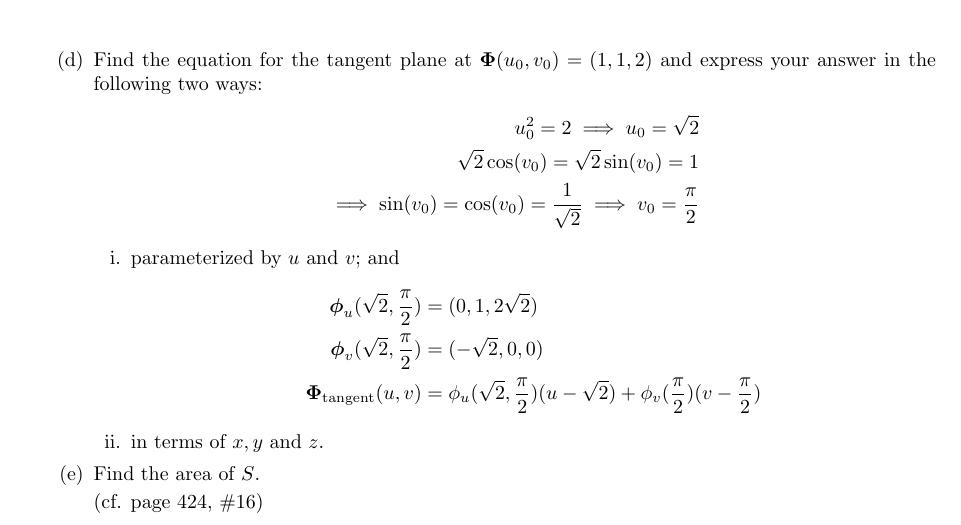
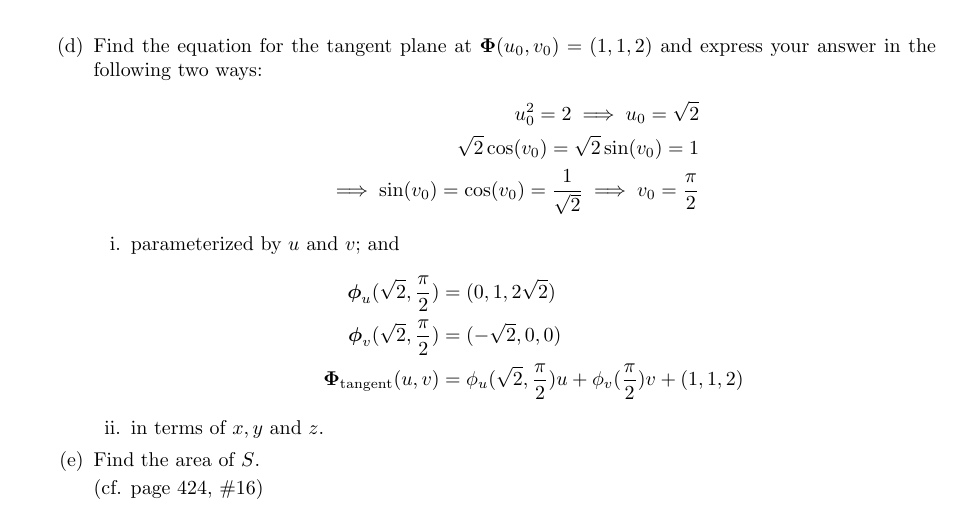
Before and after one commit to poonkeegan/school, a LaTeX document (matb42/a6.tex): part of page 9 of 10, cut so that both start at the same text. Compiled offline with pdfLaTeX.

Commit message:
Fri Mar  2 17:22:50 EST 2018

```diff
--- a/matb42/a6.tex
+++ b/matb42/a6.tex
@@ -172,7 +172,7 @@ Mar 6th 2018}
                 \begin{align*}
                     \boldsymbol \phi_u(\sqrt2 , \frac{\pi}{2}) &= (0, 1, 2\sqrt{2}) \\
                     \boldsymbol \phi_v(\sqrt2 , \frac{\pi}{2}) &= (-\sqrt{2}, 0, 0) \\
-                    \boldsymbol \Phi_{\text{tangent}} (u,v) &= \phi_u(\sqrt2 , \frac{\pi}{2})(u - \sqrt2) + \phi_v(\frac{\pi}{2})(v - \frac{\pi}{2})
+                    \boldsymbol \Phi_{\text{tangent}} (u,v) &= \phi_u(\sqrt2 , \frac{\pi}{2})u + \phi_v(\frac{\pi}{2})v + (1,1,2)
                 \end{align*}
             \item in terms of $x,y$ and $z$.
         \end{enumerate}
```
Also changed, not shown: matb42/a6.pdf.
